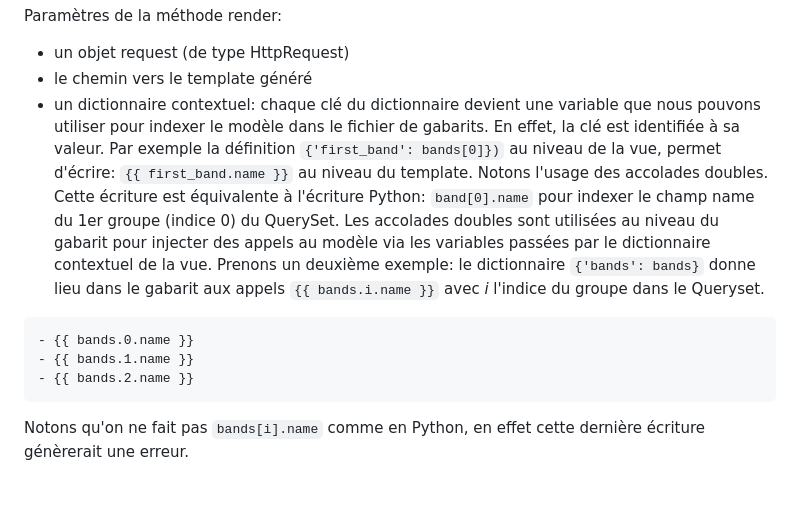
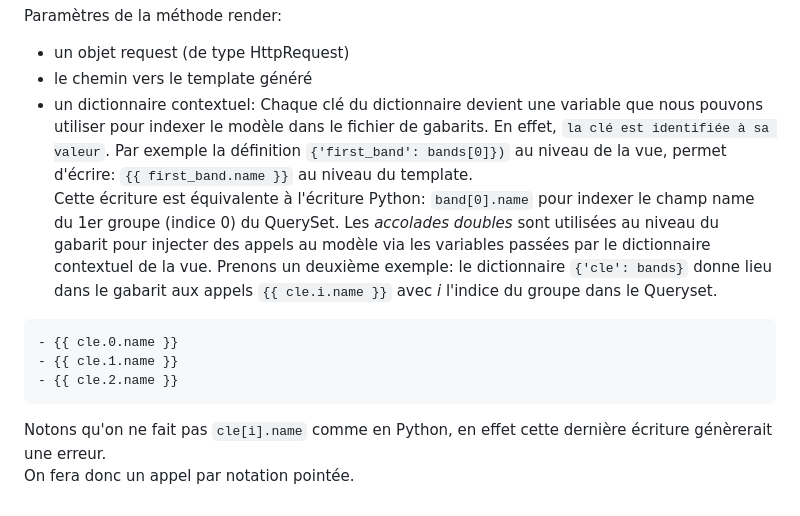
Before and after one commit to francksaounde/django-training-beginner, a Markdown page: README.md, the part around the change. Rendered like a GitHub page.

````diff
--- a/README.md
+++ b/README.md
@@ -150,15 +150,17 @@ Une vue est un élément qui prend en entrée un objet de type HttpRequest et re
 Paramètres de la méthode render:
 - un objet request (de type HttpRequest)
 - le chemin vers le template généré
-- un dictionnaire contextuel: chaque clé du dictionnaire devient une variable que nous pouvons utiliser pour indexer le modèle dans le fichier de gabarits.
-En effet, la clé est identifiée à sa valeur. Par exemple la définition `{'first_band': bands[0]})` au niveau de la vue, permet d'écrire: `{{ first_band.name }}`
-au niveau du template. Notons l'usage des accolades doubles.
+- un dictionnaire contextuel:
+Chaque clé du dictionnaire devient une variable que nous pouvons utiliser pour indexer le modèle dans le fichier de gabarits.
+En effet, `la clé est identifiée à sa valeur`. Par exemple la définition `{'first_band': bands[0]})` au niveau de la vue, permet d'écrire: `{{ first_band.name }}`
+au niveau du template.
 Cette écriture est équivalente à l'écriture Python: `band[0].name` pour indexer le champ name du 1er groupe (indice 0) du QuerySet.
-Les accolades doubles sont utilisées au niveau du gabarit pour injecter des appels au modèle via les variables passées par le dictionnaire contextuel de la vue.
-Prenons un deuxième exemple: le dictionnaire `{'bands': bands}` donne lieu dans le gabarit aux appels `{{ bands.i.name }}` avec _i_ l'indice du groupe dans le Queryset.
+Les _accolades doubles_ sont utilisées au niveau du gabarit pour injecter des appels au modèle via les variables passées par le dictionnaire contextuel de la vue.
+Prenons un deuxième exemple: le dictionnaire `{'cle': bands}` donne lieu dans le gabarit aux appels `{{ cle.i.name }}` avec _i_ l'indice du groupe dans le Queryset.
 ```
-- {{ bands.0.name }}
-- {{ bands.1.name }}
-- {{ bands.2.name }}
+- {{ cle.0.name }}
+- {{ cle.1.name }}
+- {{ cle.2.name }}
 ```
-Notons qu'on ne fait pas `bands[i].name` comme en Python, en effet cette dernière écriture génèrerait une erreur.
+Notons qu'on ne fait pas `cle[i].name` comme en Python, en effet cette dernière écriture génèrerait une erreur.
+On fera donc un appel par notation pointée.
````
